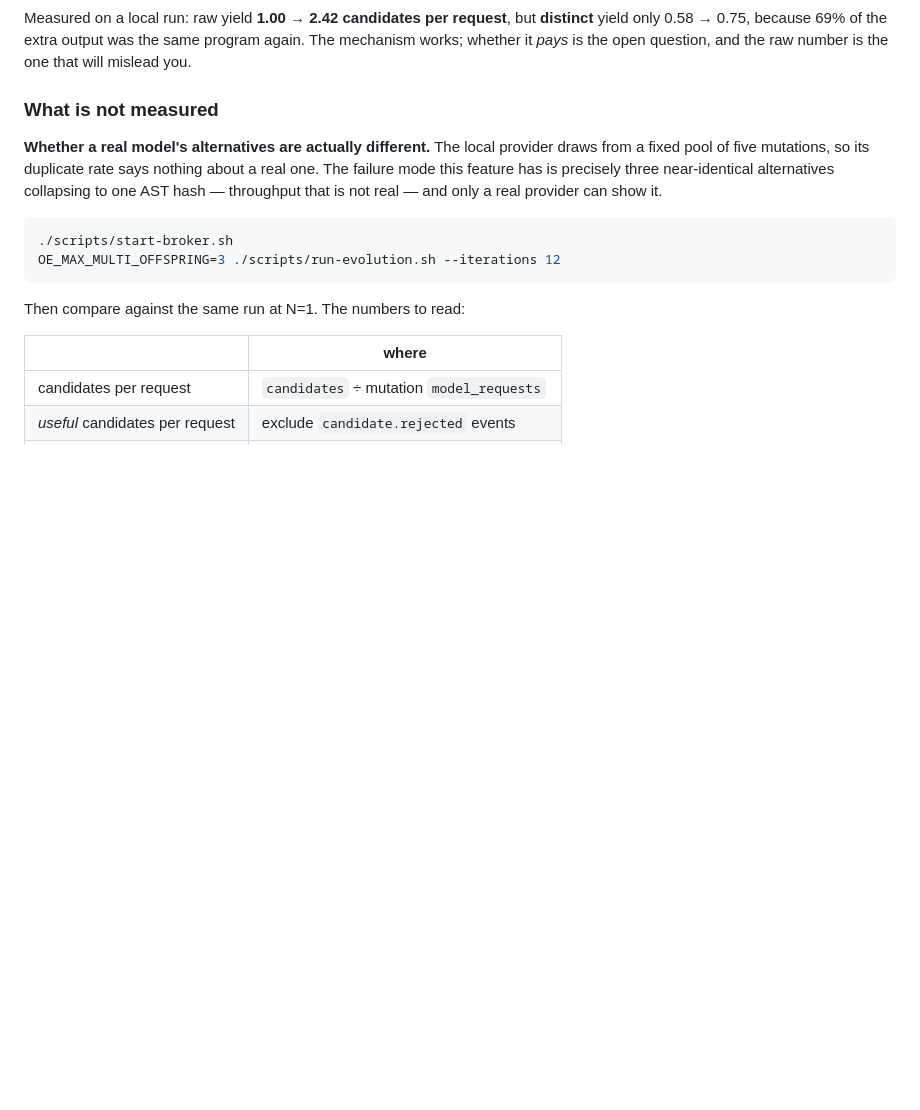
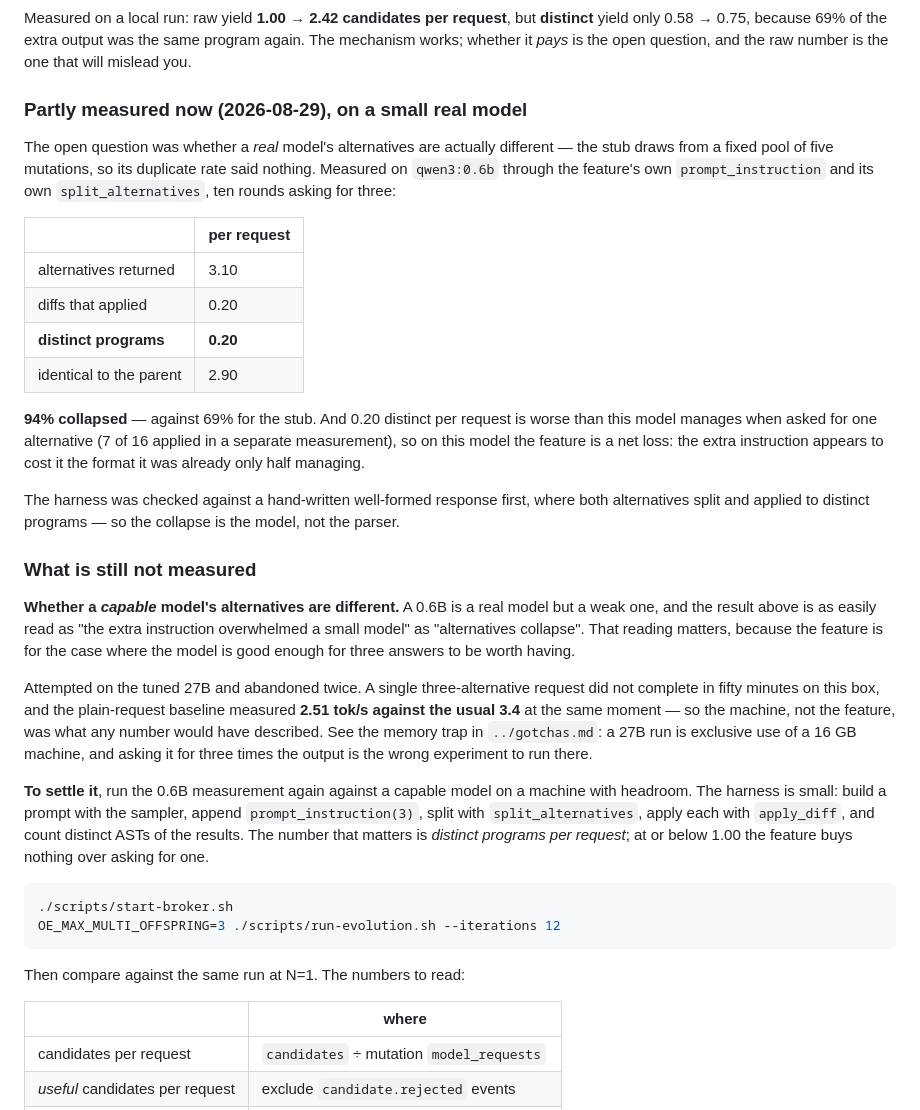
Before and after one commit to ShumpZeke/OpenEvo, a Markdown page: docs/project/roadmap.md, the part around the change. GitHub-like rendering; blank space fills up the shorter version.

Commit message:
Measure multi-offspring on a real model, and say what is still not measured
T2's open question was whether a real model's alternatives are actually
different -- the stub draws from a fixed pool of five mutations, so its 69%
duplicate rate said nothing about a real one.

On qwen3:0.6b, ten rounds asking for three, through the feature's own
prompt_instruction and split_alternatives:

    alternatives returned   3.10 per request
    diffs that applied      0.20
    DISTINCT programs       0.20
    identical to parent     2.90

94% collapsed. And 0.20 distinct is worse than the same model manages when asked
for one alternative, so here the feature is a net loss -- the extra instruction
appears to cost it the format it was already only half managing. The harness was
checked against a hand-written well-formed response first, where both
alternatives split and applied to distinct programs, so the collapse is the model
rather than the parser.

What is still open, stated rather than glossed: whether a *capable* model's
alternatives differ. A 0.6B is a real model but a weak one, and the result reads
as easily as "the instruction overwhelmed a small model". Attempted on the 27B
and abandoned twice -- one three-alternative request did not finish in fifty
minutes, and the plain-request baseline measured 2.51 tok/s against the usual 3.4
at the same moment, so the machine and not the feature was what any number would
have described.

The roadmap now carries the harness recipe and the number that decides it:
distinct programs per request, where at or below 1.00 the feature buys nothing
over asking for one.

Co-Authored-By: Claude Opus 5 <noreply@anthropic.com>

````diff
--- a/docs/project/roadmap.md
+++ b/docs/project/roadmap.md
@@ -328,13 +328,51 @@ Measured on a local run: raw yield **1.00 → 2.42 candidates per request**, but
 same program again. The mechanism works; whether it *pays* is the open
 question, and the raw number is the one that will mislead you.
 
-### What is not measured
+### Partly measured now (2026-08-29), on a small real model
 
-**Whether a real model's alternatives are actually different.** The local
-provider draws from a fixed pool of five mutations, so its duplicate rate says
-nothing about a real one. The failure mode this feature has is precisely three
-near-identical alternatives collapsing to one AST hash — throughput that is not
-real — and only a real provider can show it.
+The open question was whether a *real* model's alternatives are actually
+different — the stub draws from a fixed pool of five mutations, so its duplicate
+rate said nothing. Measured on `qwen3:0.6b` through the feature's own
+`prompt_instruction` and its own `split_alternatives`, ten rounds asking for
+three:
+
+| | per request |
+|---|---|
+| alternatives returned | 3.10 |
+| diffs that applied | 0.20 |
+| **distinct programs** | **0.20** |
+| identical to the parent | 2.90 |
+
+**94% collapsed** — against 69% for the stub. And 0.20 distinct per request is
+worse than this model manages when asked for one alternative (7 of 16 applied in
+a separate measurement), so on this model the feature is a net loss: the extra
+instruction appears to cost it the format it was already only half managing.
+
+The harness was checked against a hand-written well-formed response first, where
+both alternatives split and applied to distinct programs — so the collapse is
+the model, not the parser.
+
+### What is still not measured
+
+**Whether a *capable* model's alternatives are different.** A 0.6B is a real
+model but a weak one, and the result above is as easily read as "the extra
+instruction overwhelmed a small model" as "alternatives collapse". That reading
+matters, because the feature is for the case where the model is good enough for
+three answers to be worth having.
+
+Attempted on the tuned 27B and abandoned twice. A single three-alternative
+request did not complete in fifty minutes on this box, and the plain-request
+baseline measured **2.51 tok/s against the usual 3.4** at the same moment — so
+the machine, not the feature, was what any number would have described. See the
+memory trap in `../gotchas.md`: a 27B run is exclusive use of a 16 GB machine,
+and asking it for three times the output is the wrong experiment to run there.
+
+**To settle it**, run the 0.6B measurement again against a capable model on a
+machine with headroom. The harness is small: build a prompt with the sampler,
+append `prompt_instruction(3)`, split with `split_alternatives`, apply each with
+`apply_diff`, and count distinct ASTs of the results. The number that matters is
+*distinct programs per request*; at or below 1.00 the feature buys nothing over
+asking for one.
 
 ```bash
 ./scripts/start-broker.sh
````
